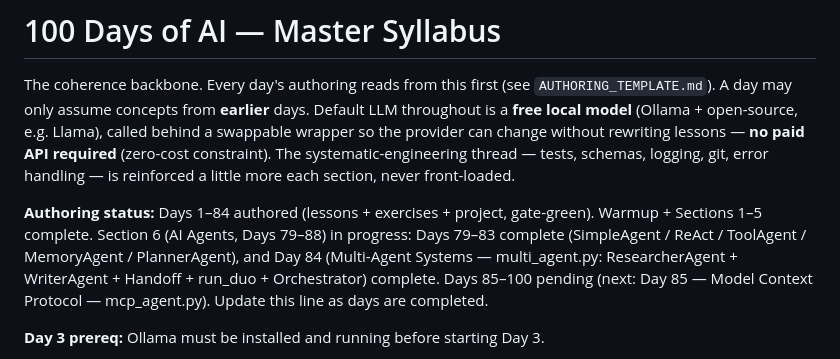
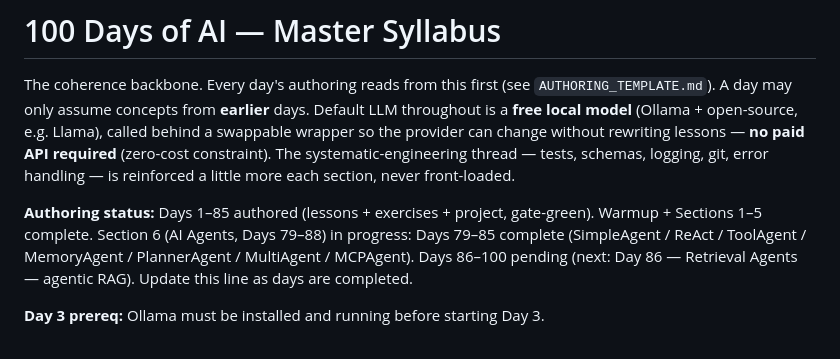
Before and after one commit to Katiehey/100-Days-of-AI---The-Complete-AI-Engineering-Bootcamp, a Markdown page: SYLLABUS.md, the part around the change. Rendered like a GitHub page.

Commit message:
Day 085: update CONCEPTS.md + SYLLABUS.md ledger
Co-Authored-By: Claude Opus 4.8 <noreply@anthropic.com>

```diff
--- a/SYLLABUS.md
+++ b/SYLLABUS.md
@@ -8,7 +8,7 @@ rewriting lessons — **no paid API required** (zero-cost constraint). The
 systematic-engineering thread — tests, schemas, logging, git, error handling —
 is reinforced a little more each section, never front-loaded.
 
-**Authoring status:** Days 1–84 authored (lessons + exercises + project, gate-green). Warmup + Sections 1–5 complete. Section 6 (AI Agents, Days 79–88) in progress: Days 79–83 complete (SimpleAgent / ReAct / ToolAgent / MemoryAgent / PlannerAgent), and Day 84 (Multi-Agent Systems — multi_agent.py: ResearcherAgent + WriterAgent + Handoff + run_duo + Orchestrator) complete. Days 85–100 pending (next: Day 85 — Model Context Protocol — mcp_agent.py).
+**Authoring status:** Days 1–85 authored (lessons + exercises + project, gate-green). Warmup + Sections 1–5 complete. Section 6 (AI Agents, Days 79–88) in progress: Days 79–85 complete (SimpleAgent / ReAct / ToolAgent / MemoryAgent / PlannerAgent / MultiAgent / MCPAgent). Days 86–100 pending (next: Day 86 — Retrieval Agents — agentic RAG).
 Update this line as days are completed.
 
 **Day 3 prereq:** Ollama must be installed and running before starting Day 3.
```
Also changed, not shown: CONCEPTS.md (+1 -0 lines).
